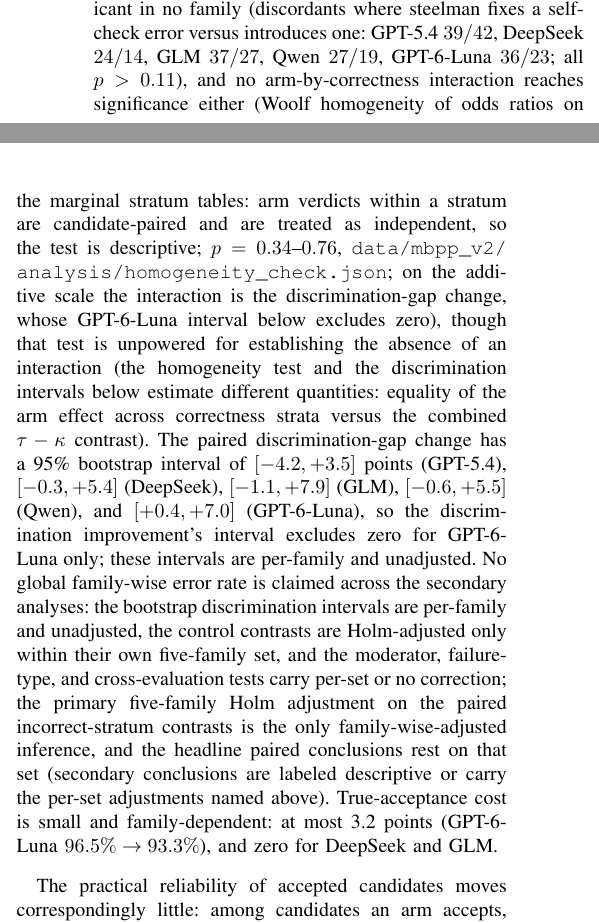
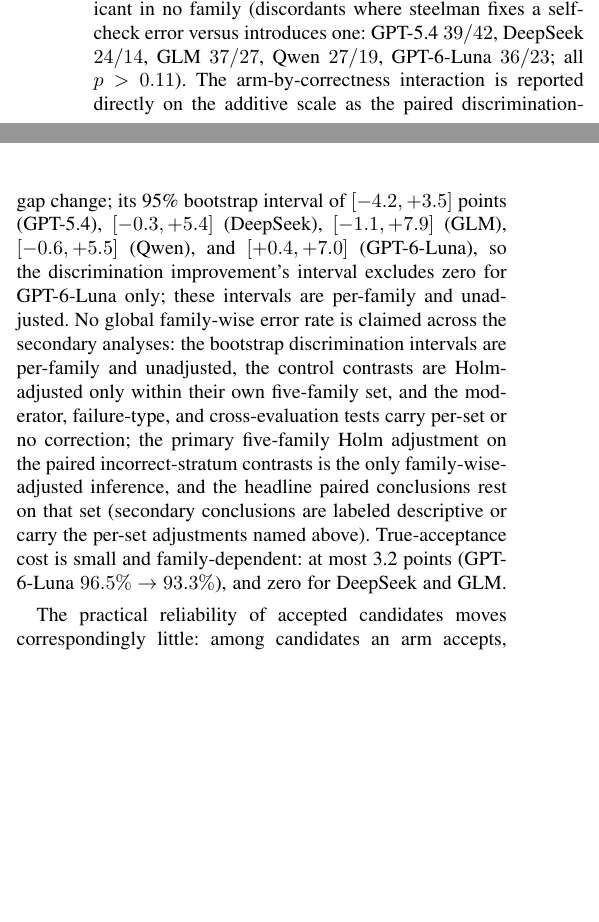
Before and after one commit to AndBrilliant/selfcorr-benchmarks, a LaTeX document (manuscript/main.tex): two parts of the columns of page 7 of 16, joined at a grey line, cut so that both start at the same text, the shorter picture padded with empty space. Compiled offline with pdfLaTeX.

Commit message:
strip arm-by-correctness homogeneity test entirely
The Woolf/Breslow-Day interaction claim is gone. What remains is the additive-scale
fact (the discrimination-gap bootstrap intervals, primary inference), which already
answered the same reviewer question without a named test on paired data treated
as independent. A bad claim is worse than none: the odds-ratio test required a
marginal-tables caveat, sat opposite its own additive-scale caveat (GPT-6-Luna's
interval excludes zero), and attracted findings in consecutive rounds.

Recomputation artifacts (homogeneity_check.json, homogeneity_bd.json) stay in
data/ as analysis provenance; no manuscript reference remains.

```diff
--- a/manuscript/main.tex
+++ b/manuscript/main.tex
@@ -801,17 +801,8 @@
 matches ground truth, pooled over correct and incorrect paired candidates) is
 significant in no family (discordants where steelman fixes a self-check error versus
 introduces one: GPT-5.4 $39/42$, DeepSeek $24/14$, GLM $37/27$, Qwen $27/19$,
-GPT-6-Luna $36/23$; all $p>0.11$), and no arm-by-correctness interaction reaches
-significance either
-(Woolf homogeneity of odds ratios on the marginal stratum tables: arm verdicts
-within a stratum are candidate-paired and are treated as independent, so the test
-is descriptive; $p=0.34$--$0.76$,
-\path{data/mbpp_v2/analysis/homogeneity_check.json}; on the additive scale the
-interaction is the discrimination-gap change, whose GPT-6-Luna interval below excludes zero),
-though that test is unpowered for
-establishing the absence of an interaction (the homogeneity test and the discrimination
-intervals below estimate different quantities: equality of the arm effect across
-correctness strata versus the combined $\tau-\kappa$ contrast). The paired discrimination-gap change has a
+GPT-6-Luna $36/23$; all $p>0.11$). The arm-by-correctness interaction is reported
+directly on the additive scale as the paired discrimination-gap change; its
 95\% bootstrap interval of $[-4.2,+3.5]$ points (GPT-5.4), $[-0.3,+5.4]$ (DeepSeek),
 $[-1.1,+7.9]$ (GLM), $[-0.6,+5.5]$ (Qwen), and $[+0.4,+7.0]$ (GPT-6-Luna), so the
 discrimination improvement's interval excludes zero for GPT-6-Luna only; these intervals are
```
